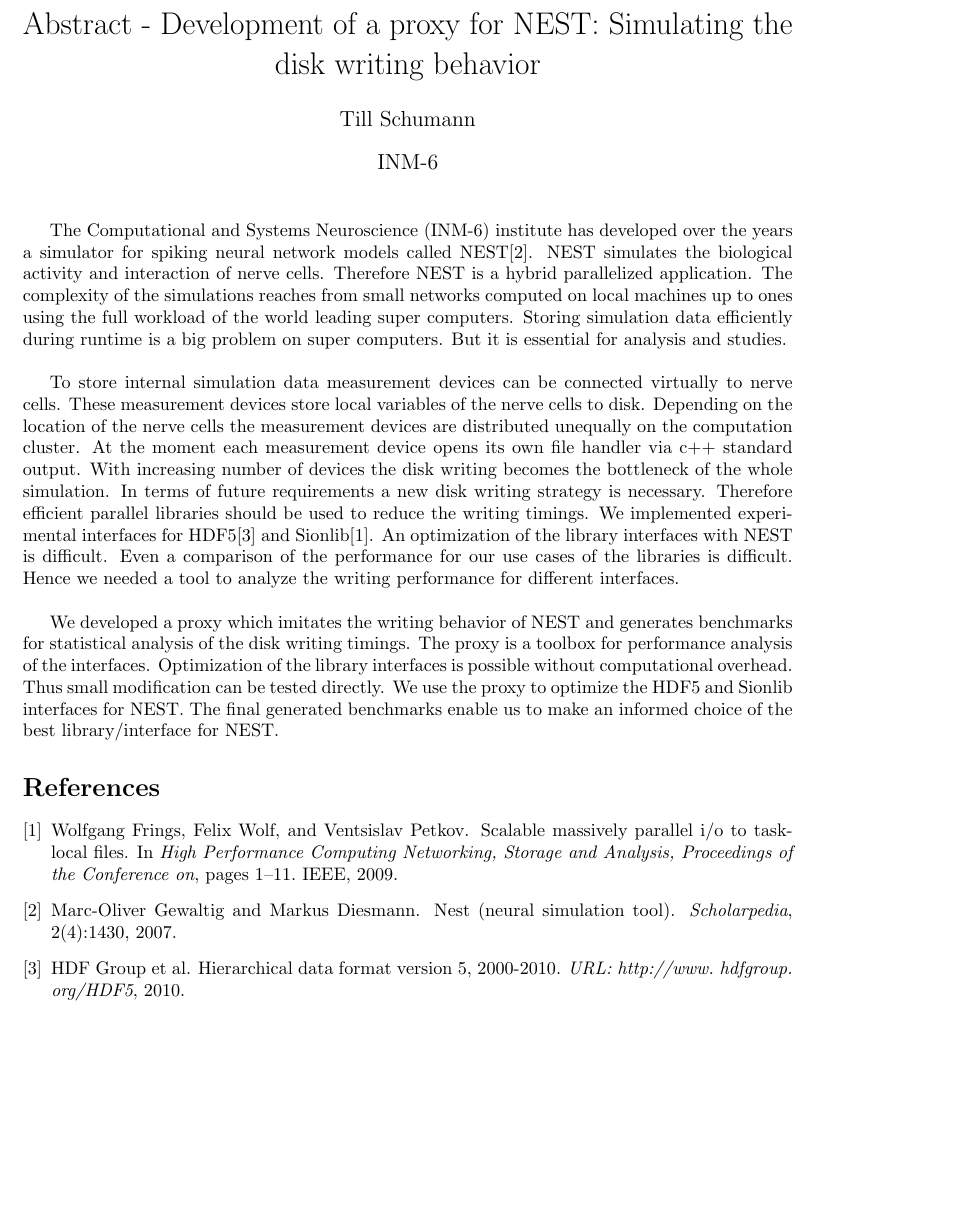
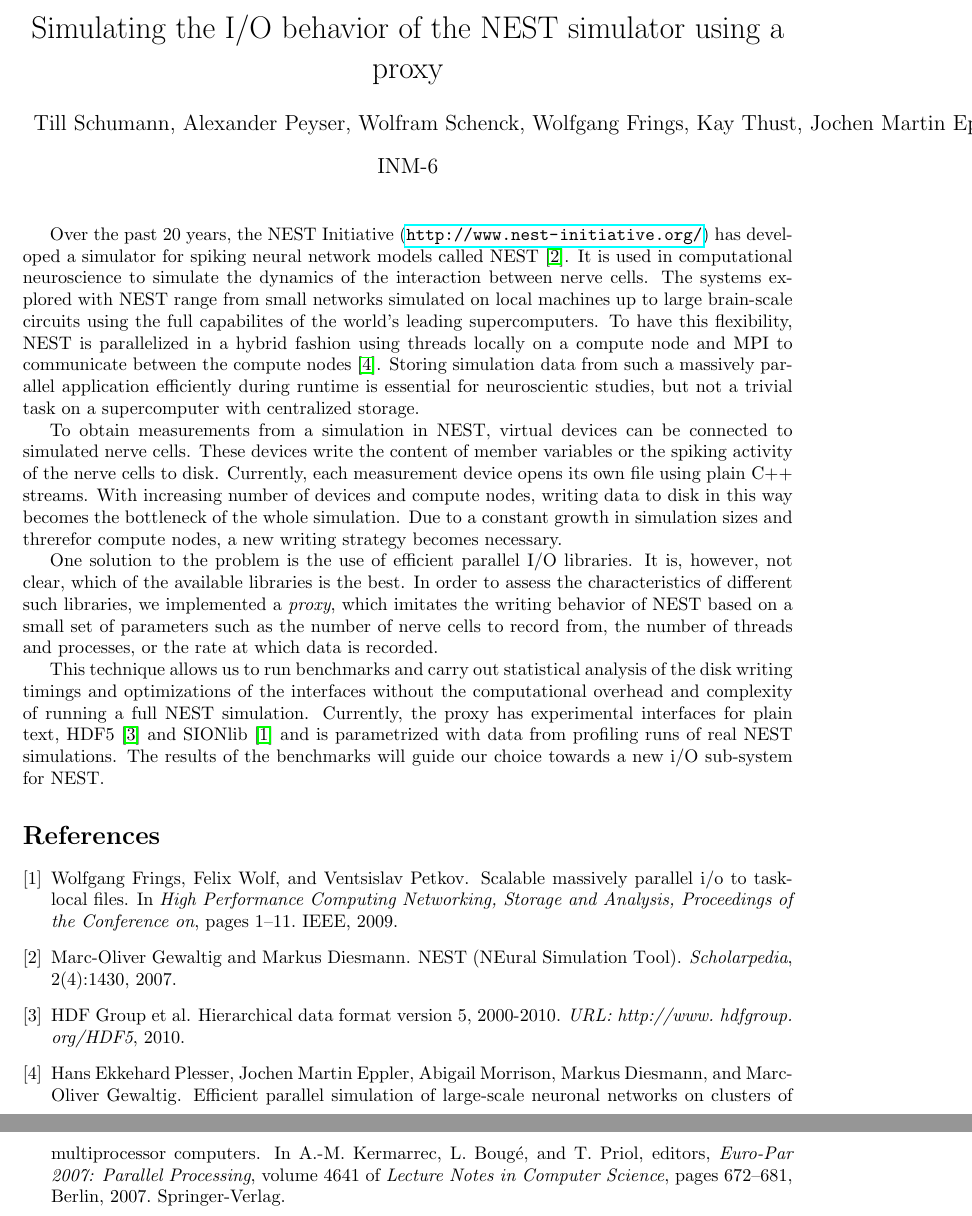
Before and after one commit to tillschumann/nestio_inm6, a LaTeX document (abstract/report.tex, which reads abstract/report.bib): part of the page before the commit and two parts of pages 1 and 2 of 2 after it, the two joined at a grey line, cut at the place of the change, the shorter picture padded with empty space. Compiled offline with pdfLaTeX.

Commit message:
Added authors and updated text.

```diff
--- a/abstract/report.bib
+++ b/abstract/report.bib
@@ -1,12 +1,4 @@
-@ARTICLE{NEST,
-  author = {Marc-Oliver Gewaltig and Markus Diesmann},
-  title = {NEST (NEural Simulation Tool)},
-  journal = {Scholarpedia},
-  year = {2007},
-  volume = {2},
-  pages = {1430},
-  number = {4}
-}
+
 @inproceedings{frings2009scalable,
   title={Scalable massively parallel I/O to task-local files},
   author={Frings, Wolfgang and Wolf, Felix and Petkov, Ventsislav},
--- a/abstract/report.tex
+++ b/abstract/report.tex
@@ -12,41 +12,58 @@
 %\setlength{\evensidemargin}{0cm}
 %\setlength{\topmargin}{0cm}
 
+\usepackage{hyperref}
+\usepackage[normalem]{ulem}
+
 \usepackage{a4wide}
 
-\title{Abstract - Development of a proxy for NEST: Simulating the disk writing behavior}
-\author{Till Schumann}
+\title{Simulating the I/O behavior of the NEST simulator using a proxy}
+
+\author{Till Schumann, Alexander Peyser, Wolfram Schenck, Wolfgang Frings, Kay Thust, Jochen Martin Eppler}
 \date{INM-6}
 
 \begin{document}
-   \maketitle
+\maketitle
 
-The Computational and Systems Neuroscience (INM-6) institute has developed over the years a simulator for spiking neural network models called NEST\cite{NEST}.
-NEST simulates the biological activity and interaction of nerve cells. Therefore NEST is a hybrid parallelized application.
-The complexity of the simulations reaches from small networks computed on local machines up to ones using the full workload of the world leading super computers.
-Storing simulation data efficiently during runtime is a big problem on super computers.
-But it is essential for analysis and studies.
-\newline
+Over the past 20 years, the NEST Initiative
+(\url{http://www.nest-initiative.org/}) has developed a simulator for
+spiking neural network models called NEST \cite{NEST}. It is used in
+computational neuroscience to simulate the dynamics of the interaction
+between nerve cells. The systems explored with NEST range from small
+networks simulated on local machines up to large brain-scale circuits
+using the full capabilites of the world's leading supercomputers. To
+have this flexibility, NEST is parallelized in a hybrid fashion using
+threads locally on a compute node and MPI to communicate between the
+compute nodes \cite{Plesser07}.  Storing simulation data from such a
+massively parallel application efficiently during runtime is essential
+for neuroscientic studies, but not a trivial task on a supercomputer
+with centralized storage.
 
-To store internal simulation data measurement devices can be connected virtually to nerve cells.
-These measurement devices store local variables of the nerve cells to disk.
-Depending on the location of the nerve cells the measurement devices are distributed unequally on the computation cluster.
-At the moment each measurement device opens its own file handler via c++ standard output.
-With increasing number of devices the disk writing becomes the bottleneck of the whole simulation.
-In terms of future requirements a new disk writing strategy is necessary.
-Therefore efficient parallel libraries should be used to reduce the writing timings.
-We implemented experimental interfaces for HDF5\cite{hdf2010hierarchical} and Sionlib\cite{frings2009scalable}.
-An optimization of the library interfaces with NEST is difficult.
-Even a comparison of the performance for our use cases of the libraries is difficult.
-Hence we needed a tool to analyze the writing performance for different interfaces.
-\newline
+To obtain measurements from a simulation in NEST, virtual devices can
+be connected to simulated nerve cells. These devices write the content
+of member variables or the spiking activity of the nerve cells to
+disk. Currently, each measurement device opens its own file using
+plain C++ streams.  With increasing number of devices and compute
+nodes, writing data to disk in this way becomes the bottleneck of the
+whole simulation. Due to a constant growth in simulation sizes and
+threrefor compute nodes, a new writing strategy becomes necessary.
 
-We developed a proxy which imitates the writing behavior of NEST and generates benchmarks for statistical analysis of the disk writing timings.
-The proxy is a toolbox for performance analysis of the interfaces.
-Optimization of the library interfaces is possible without computational overhead.
-Thus small modification can be tested directly.
-We use the proxy to optimize the HDF5 and Sionlib interfaces for NEST.
-The final generated benchmarks enable us to make an informed choice of the best library/interface for NEST.
+One solution to the problem is the use of efficient parallel I/O
+libraries. It is, however, not clear, which of the available libraries
+is the best. In order to assess the characteristics of different such
+libraries, we implemented a \emph{proxy}, which imitates the writing
+behavior of NEST based on a small set of parameters such as the number
+of nerve cells to record from, the number of threads and processes, or
+the rate at which data is recorded.
+
+This technique allows us to run benchmarks and carry out statistical
+analysis of the disk writing timings and optimizations of the
+interfaces without the computational overhead and complexity of
+running a full NEST simulation. Currently, the proxy has experimental
+interfaces for plain text, HDF5 \cite{hdf2010hierarchical} and SIONlib
+\cite{frings2009scalable} and is parametrized with data from profiling
+runs of real NEST simulations. The results of the benchmarks will
+guide our choice towards a new i/O sub-system for NEST.
 
 \bibliographystyle{plain}
 
```
Also changed, not shown: abstract/Makefile (added), abstract/report.bib (34 more changed lines).
